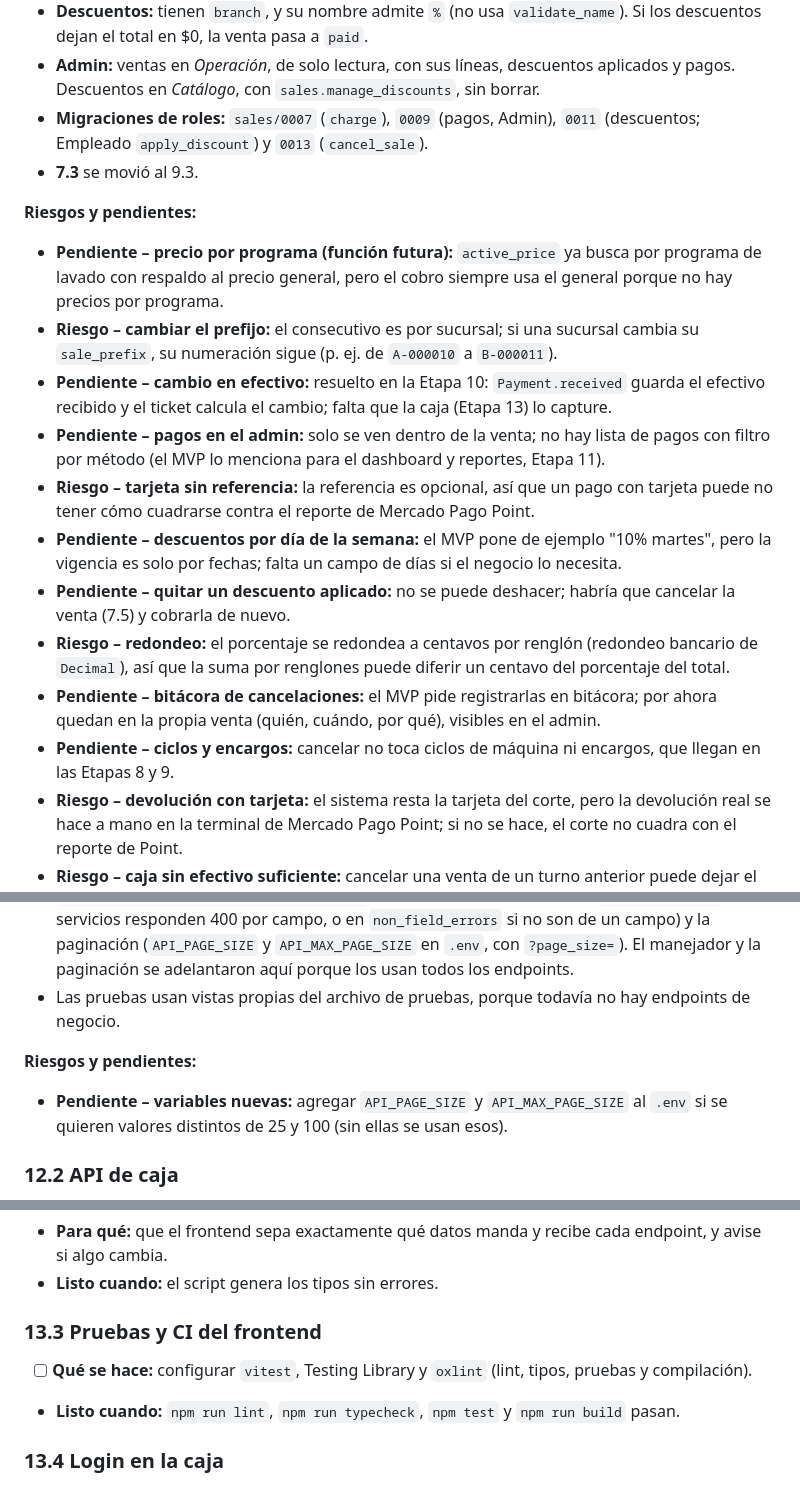
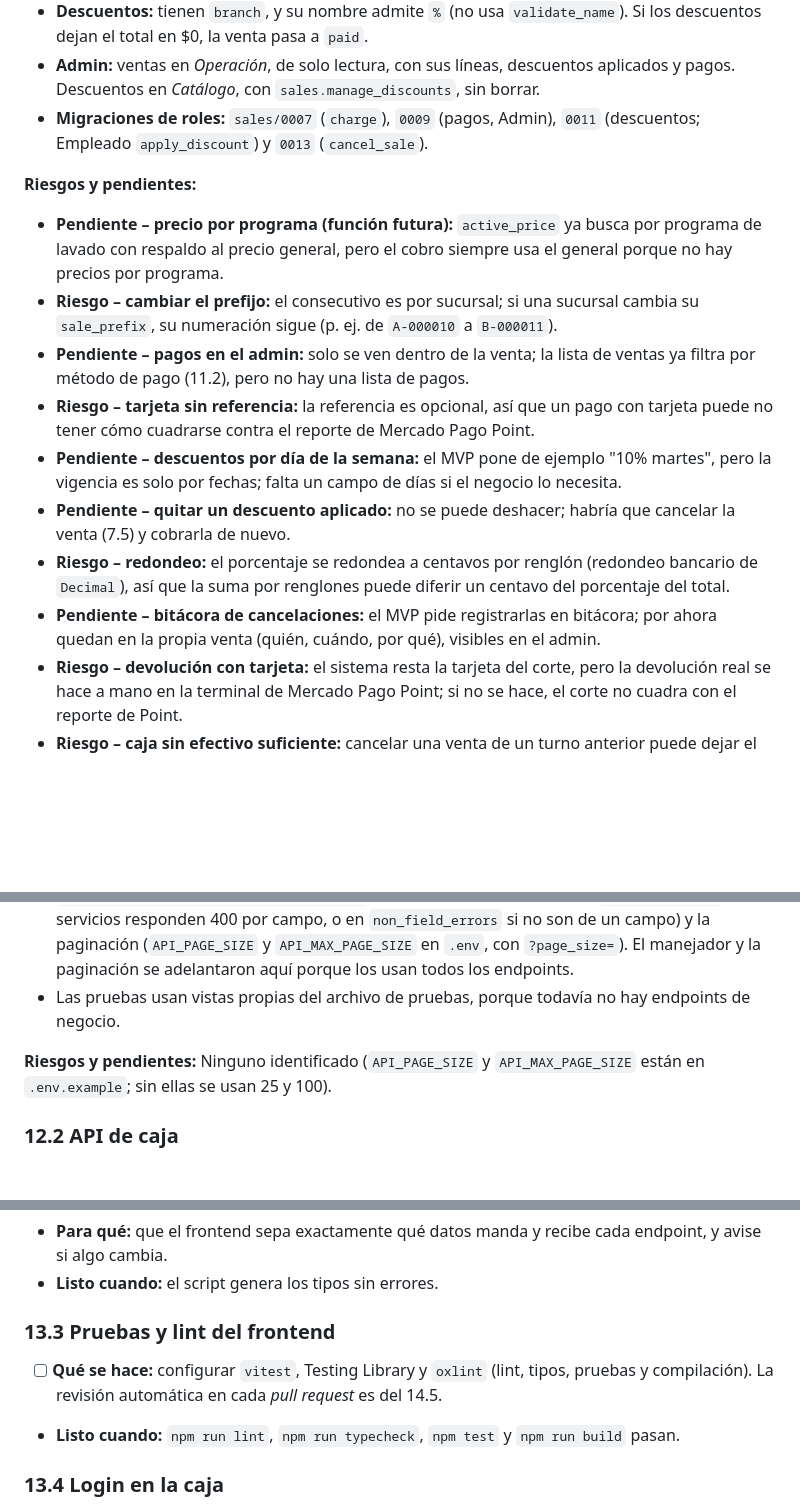
Before and after one commit to atneses/open-laundry, a Markdown page: plan.md, 3 parts joined by grey strips. GitHub-like rendering; blank space fills up the shorter version.

Commit message:
fix: update and fix plan (#20)

```diff
--- a/plan.md
+++ b/plan.md
@@ -434,19 +431,16 @@ La Etapa 0 se hace **en paralelo** con las Etapas 1 a 13: son tareas en el local
 - **Descuentos:** tienen `branch`, y su nombre admite `%` (no usa `validate_name`). Si los descuentos dejan el total en $0, la venta pasa a `paid`.
 - **Admin:** ventas en *Operación*, de solo lectura, con sus líneas, descuentos aplicados y pagos. Descuentos en *Catálogo*, con `sales.manage_discounts`, sin borrar.
 - **Migraciones de roles:** `sales/0007` (`charge`), `0009` (pagos, Admin), `0011` (descuentos; Empleado `apply_discount`) y `0013` (`cancel_sale`).
-- **7.3** se movió al 9.3.
 
 **Riesgos y pendientes:**
 - **Pendiente – precio por programa (función futura):** `active_price` ya busca por programa de lavado con respaldo al precio general, pero el cobro siempre usa el general porque no hay precios por programa.
 - **Riesgo – cambiar el prefijo:** el consecutivo es por sucursal; si una sucursal cambia su `sale_prefix`, su numeración sigue (p. ej. de `A-000010` a `B-000011`).
-- **Pendiente – cambio en efectivo:** resuelto en la Etapa 10: `Payment.received` guarda el efectivo recibido y el ticket calcula el cambio; falta que la caja (Etapa 13) lo capture.
-- **Pendiente – pagos en el admin:** solo se ven dentro de la venta; no hay lista de pagos con filtro por método (el MVP lo menciona para el dashboard y reportes, Etapa 11).
+- **Pendiente – pagos en el admin:** solo se ven dentro de la venta; la lista de ventas ya filtra por método de pago (11.2), pero no hay una lista de pagos.
 - **Riesgo – tarjeta sin referencia:** la referencia es opcional, así que un pago con tarjeta puede no tener cómo cuadrarse contra el reporte de Mercado Pago Point.
 - **Pendiente – descuentos por día de la semana:** el MVP pone de ejemplo "10% martes", pero la vigencia es solo por fechas; falta un campo de días si el negocio lo necesita.
 - **Pendiente – quitar un descuento aplicado:** no se puede deshacer; habría que cancelar la venta (7.5) y cobrarla de nuevo.
 - **Riesgo – redondeo:** el porcentaje se redondea a centavos por renglón (redondeo bancario de `Decimal`), así que la suma por renglones puede diferir un centavo del porcentaje del total.
 - **Pendiente – bitácora de cancelaciones:** el MVP pide registrarlas en bitácora; por ahora quedan en la propia venta (quién, cuándo, por qué), visibles en el admin.
-- **Pendiente – ciclos y encargos:** cancelar no toca ciclos de máquina ni encargos, que llegan en las Etapas 8 y 9.
 - **Riesgo – devolución con tarjeta:** el sistema resta la tarjeta del corte, pero la devolución real se hace a mano en la terminal de Mercado Pago Point; si no se hace, el corte no cuadra con el reporte de Point.
 - **Riesgo – caja sin efectivo suficiente:** cancelar una venta de un turno anterior puede dejar el esperado del turno abierto por debajo de lo que hay en caja (incluso negativo); no se valida.
 
@@ -617,8 +609,7 @@ La Etapa 0 se hace **en paralelo** con las Etapas 1 a 13: son tareas en el local
 - `core/api.py` reúne lo común de la API: `HasPermission("app.code", ...)` (se pone en `permission_classes`; para no repetir códigos se puede usar `HasPermission(*servicio.required_perms)`), el manejador de errores (los `ValidationError` de los servicios responden 400 por campo, o en `non_field_errors` si no son de un campo) y la paginación (`API_PAGE_SIZE` y `API_MAX_PAGE_SIZE` en `.env`, con `?page_size=`). El manejador y la paginación se adelantaron aquí porque los usan todos los endpoints.
 - Las pruebas usan vistas propias del archivo de pruebas, porque todavía no hay endpoints de negocio.
 
-**Riesgos y pendientes:**
-- **Pendiente – variables nuevas:** agregar `API_PAGE_SIZE` y `API_MAX_PAGE_SIZE` al `.env` si se quieren valores distintos de 25 y 100 (sin ellas se usan esos).
+**Riesgos y pendientes:** Ninguno identificado (`API_PAGE_SIZE` y `API_MAX_PAGE_SIZE` están en `.env.example`; sin ellas se usan 25 y 100).
 
 ### 12.2 API de caja
 - [x] **Qué se hace:** `/api/cash-sessions/` para abrir y cerrar caja, ver el corte actual y el historial, protegida con `sales.operate_cash_session`. El empleado ve y cierra solo su caja; con `sales.view_all_cash_sessions` se ven todas.
@@ -748,8 +739,8 @@ La Etapa 0 se hace **en paralelo** con las Etapas 1 a 13: son tareas en el local
 - **Para qué:** que el frontend sepa exactamente qué datos manda y recibe cada endpoint, y avise si algo cambia.
 - **Listo cuando:** el script genera los tipos sin errores.
 
-### 13.3 Pruebas y CI del frontend
-- [ ] **Qué se hace:** configurar `vitest`, Testing Library y `oxlint` (lint, tipos, pruebas y compilación).
+### 13.3 Pruebas y lint del frontend
+- [ ] **Qué se hace:** configurar `vitest`, Testing Library y `oxlint` (lint, tipos, pruebas y compilación). La revisión automática en cada *pull request* es del 14.5.
 - **Listo cuando:** `npm run lint`, `npm run typecheck`, `npm test` y `npm run build` pasan.
 
 ### 13.4 Login en la caja
```
Also changed, not shown: other parts of plan.md (+6 -11 lines), mvp.md (+3 -3 lines).
